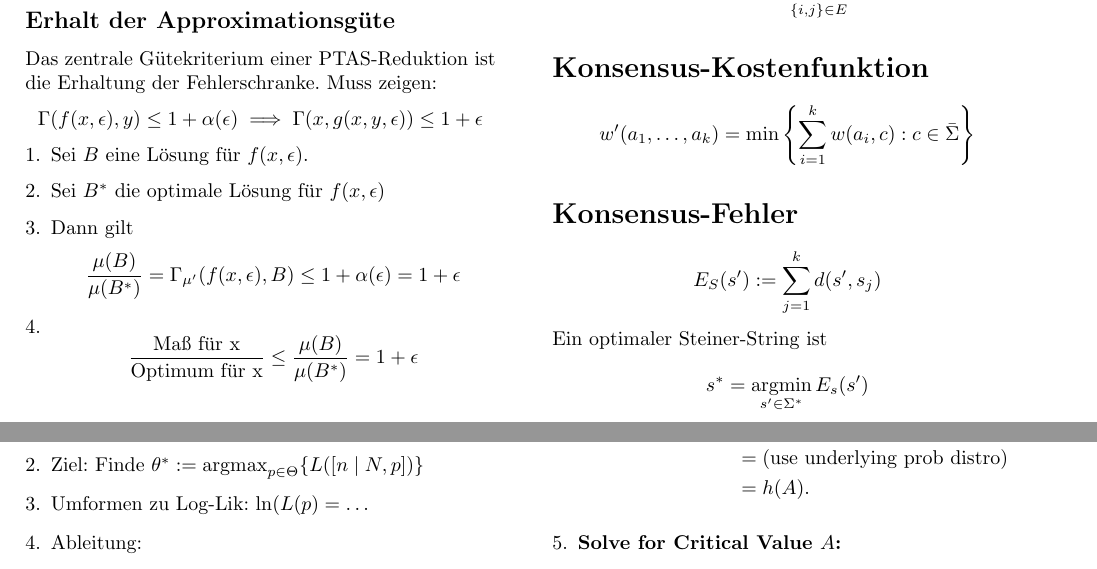
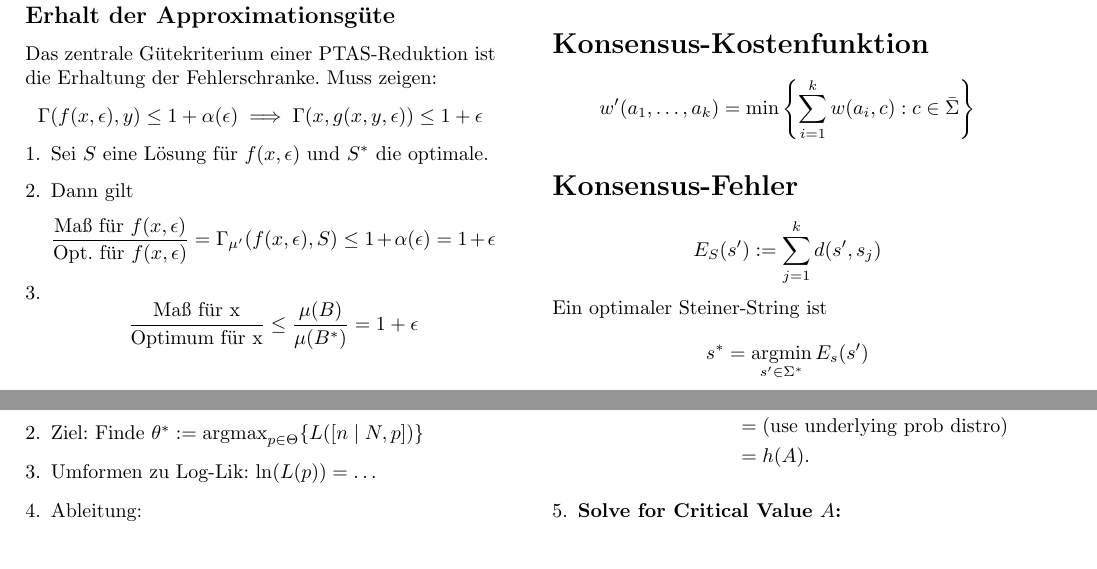
Before and after one commit to tolgatabanli/AlgoBio2-Review, a LaTeX document (main.tex): two parts of pages 4 and 7 of 7, joined at a grey line, cut at the place of the change. Compiled offline with pdfLaTeX.

Commit message:
Update on Overleaf.

```diff
--- a/main.tex
+++ b/main.tex
@@ -229,10 +229,9 @@ Das zentrale Gütekriterium einer PTAS-Reduktion ist die Erhaltung der Fehlersch
 \[ \Gamma(f(x, \epsilon), y) \le 1 + \alpha(\epsilon) \implies \Gamma(x, g(x, y, \epsilon)) \le 1 + \epsilon \]
 
 \begin{enumerate}
-    \item Sei $B$ eine Lösung für $f(x,\epsilon)$.
-    \item Sei $B^\ast$ die optimale Lösung für $f(x, \epsilon)$
+    \item Sei $S$ eine Lösung für $f(x,\epsilon)$ und $S^\ast$ die optimale.
     \item Dann gilt
-    \[\frac{\mu(B)}{\mu(B^\ast)}=\Gamma_{\mu'}(f(x, \epsilon),B)\leq 1 + \alpha(\epsilon)=1+\epsilon\]
+    \[\frac{\text{Maß für }f(x, \epsilon)}{\text{Opt. für }f(x, \epsilon)}=\Gamma_{\mu'}(f(x, \epsilon),S)\leq 1 + \alpha(\epsilon)=1+\epsilon\]
     \item \[\frac{\text{Maß für x}}{\text{Optimum für x}}\leq\frac{\mu(B)}{\mu(B^\ast)}=1+\epsilon\]
 \end{enumerate}
 
```
Also changed, not shown: main.tex (2 more changed lines).
